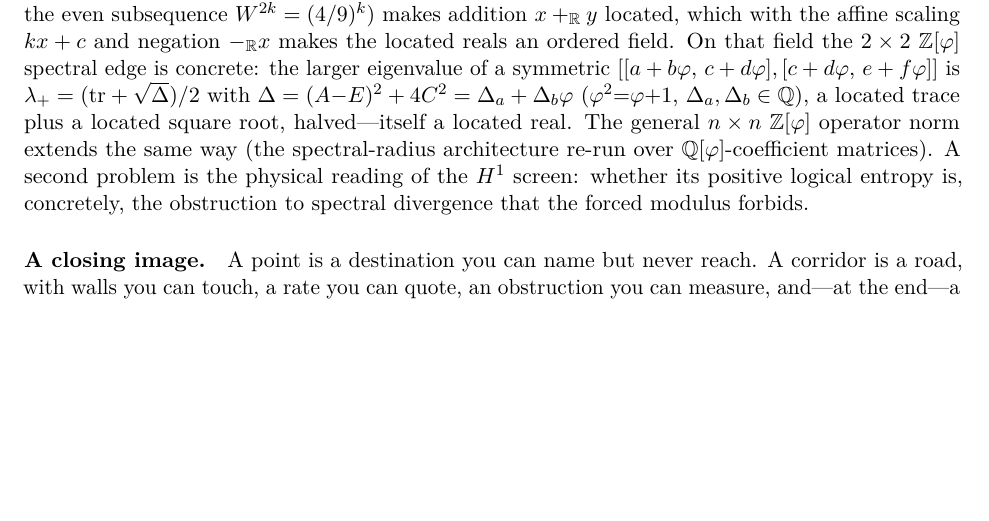
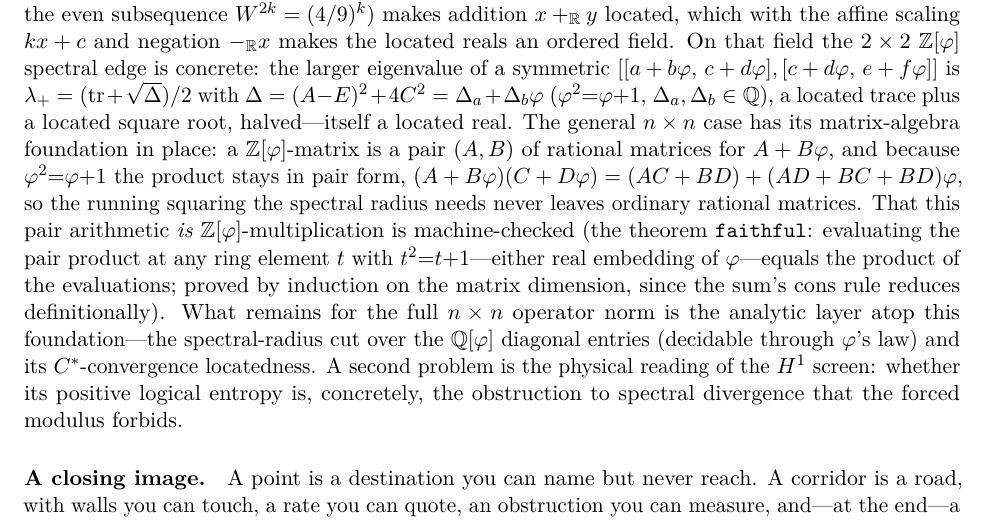
Before and after one commit to Abraxas1010/every-limit-a-corridor, a LaTeX document (paper/paper.tex): part of page 20 of 21, cut so that both start at the same text, the shorter picture padded with empty space. Compiled offline with pdfLaTeX.

Commit message:
paper §Discussion: n×n Z[φ] matrix-algebra foundation now machine-checked (faithful theorem)

```diff
--- a/paper/paper.tex
+++ b/paper/paper.tex
@@ -1464,8 +1464,17 @@ field the $2\times2$ $\Zphi$ spectral edge is concrete: the larger eigenvalue of
 $[[a+b\varphi,\,c+d\varphi],[c+d\varphi,\,e+f\varphi]]$ is
 $\lambda_+=(\mathrm{tr}+\sqrt{\Delta})/2$ with $\Delta=(A{-}E)^2+4C^2=\Delta_a+\Delta_b\varphi$
 ($\varphi^2{=}\varphi{+}1$, $\Delta_a,\Delta_b\in\QQ$), a located trace plus a located square
-root, halved---itself a located real.  The general $n\times n$ $\Zphi$ operator norm extends
-the same way (the spectral-radius architecture re-run over $\QQ[\varphi]$-coefficient matrices). A second problem is the physical reading of the
+root, halved---itself a located real.  The general $n\times n$ case has its matrix-algebra
+foundation in place: a $\Zphi$-matrix is a pair $(A,B)$ of rational matrices for $A+B\varphi$,
+and because $\varphi^2{=}\varphi{+}1$ the product stays in pair form,
+$(A+B\varphi)(C+D\varphi)=(AC+BD)+(AD+BC+BD)\varphi$, so the running squaring the spectral
+radius needs never leaves ordinary rational matrices.  That this pair arithmetic \emph{is}
+$\Zphi$-multiplication is machine-checked (the theorem \texttt{faithful}: evaluating the pair
+product at any ring element $t$ with $t^2{=}t{+}1$---either real embedding of $\varphi$---equals
+the product of the evaluations; proved by induction on the matrix dimension, since the sum's
+cons rule reduces definitionally).  What remains for the full $n\times n$ operator norm is the
+analytic layer atop this foundation---the spectral-radius cut over the $\QQ[\varphi]$ diagonal
+entries (decidable through $\varphi$'s law) and its $C^\ast$-convergence locatedness.  A second problem is the physical reading of the
 $H^1$ screen: whether its positive logical entropy is, concretely, the obstruction to
 spectral divergence that the forced modulus forbids.
 
```
Also changed, not shown: paper/paper.pdf.
